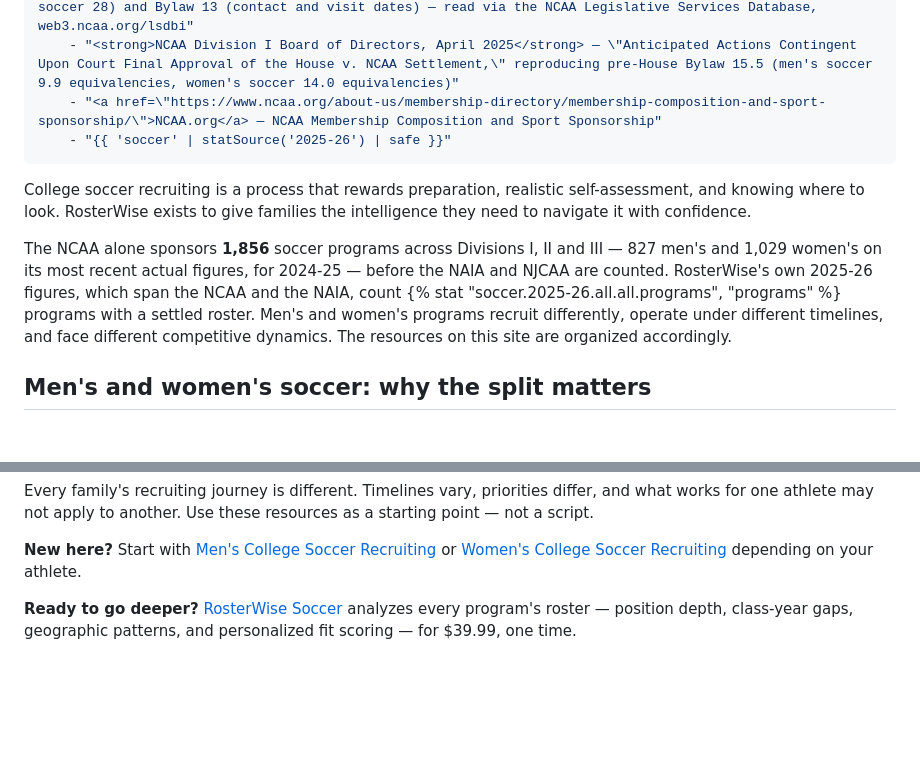
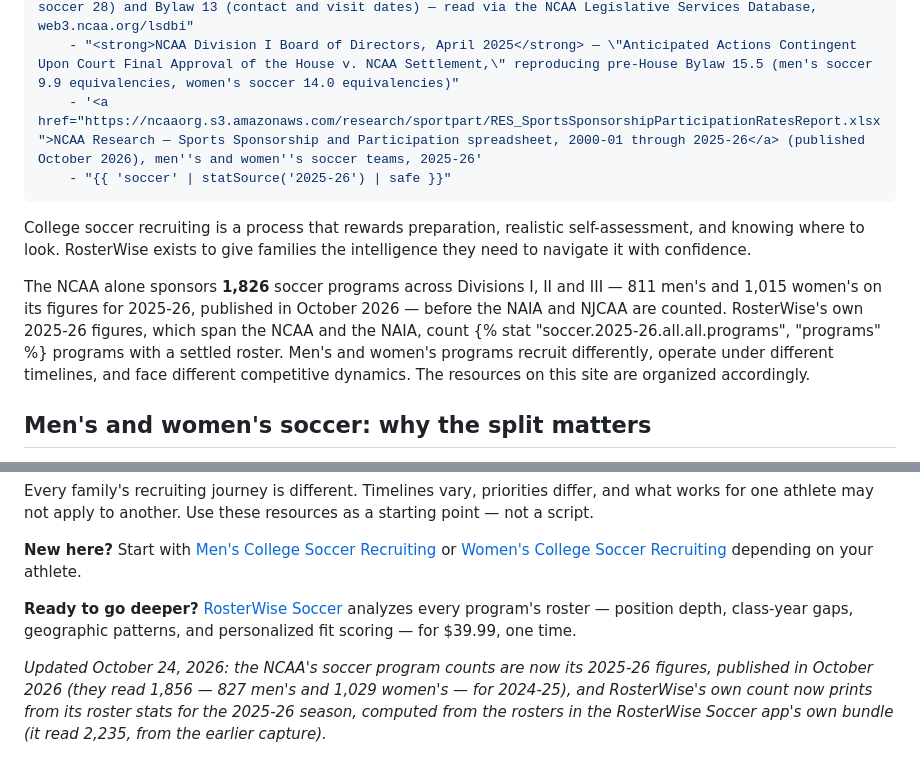
Before and after one commit to GrobeGames/rosterwise.app, a Markdown page: src/soccer/index.md, 2 parts joined by grey strips. Drawn GitHub-style; blank space fills up the shorter version.

```diff
--- a/src/soccer/index.md
+++ b/src/soccer/index.md
@@ -50,13 +50,13 @@ eleventyComputed:
   sources:
     - "<strong>2026-27 NCAA Division I Manual</strong> — Bylaw 17.2 (Roster Limitations: men's and women's soccer 28) and Bylaw 13 (contact and visit dates) — read via the NCAA Legislative Services Database, web3.ncaa.org/lsdbi"
     - "<strong>NCAA Division I Board of Directors, April 2025</strong> — \"Anticipated Actions Contingent Upon Court Final Approval of the House v. NCAA Settlement,\" reproducing pre-House Bylaw 15.5 (men's soccer 9.9 equivalencies, women's soccer 14.0 equivalencies)"
-    - "<a href=\"https://www.ncaa.org/about-us/membership-directory/membership-composition-and-sport-sponsorship/\">NCAA.org</a> — NCAA Membership Composition and Sport Sponsorship"
+    - '<a href="https://ncaaorg.s3.amazonaws.com/research/sportpart/RES_SportsSponsorshipParticipationRatesReport.xlsx">NCAA Research — Sports Sponsorship and Participation spreadsheet, 2000-01 through 2025-26</a> (published October 2026), men''s and women''s soccer teams, 2025-26'
     - "{{ 'soccer' | statSource('2025-26') | safe }}"
 ---
 
 College soccer recruiting is a process that rewards preparation, realistic self-assessment, and knowing where to look. RosterWise exists to give families the intelligence they need to navigate it with confidence.
 
-The NCAA alone sponsors **1,856** soccer programs across Divisions I, II and III — 827 men's and 1,029 women's on its most recent actual figures, for 2024-25 — before the NAIA and NJCAA are counted. RosterWise's own 2025-26 figures, which span the NCAA and the NAIA, count {% stat "soccer.2025-26.all.all.programs", "programs" %} programs with a settled roster. Men's and women's programs recruit differently, operate under different timelines, and face different competitive dynamics. The resources on this site are organized accordingly.
+The NCAA alone sponsors **1,826** soccer programs across Divisions I, II and III — 811 men's and 1,015 women's on its figures for 2025-26, published in October 2026 — before the NAIA and NJCAA are counted. RosterWise's own 2025-26 figures, which span the NCAA and the NAIA, count {% stat "soccer.2025-26.all.all.programs", "programs" %} programs with a settled roster. Men's and women's programs recruit differently, operate under different timelines, and face different competitive dynamics. The resources on this site are organized accordingly.
 
 ## Men's and women's soccer: why the split matters
 
@@ -77,3 +77,5 @@ Every family's recruiting journey is different. Timelines vary, priorities diffe
 **New here?** Start with [Men's College Soccer Recruiting](/soccer/mens/) or [Women's College Soccer Recruiting](/soccer/womens/) depending on your athlete.
 
 **Ready to go deeper?** [RosterWise Soccer](/app/) analyzes every program's roster — position depth, class-year gaps, geographic patterns, and personalized fit scoring — for $39.99, one time.
+
+*Updated October 24, 2026: the NCAA's soccer program counts are now its 2025-26 figures, published in October 2026 (they read 1,856 — 827 men's and 1,029 women's — for 2024-25), and RosterWise's own count now prints from its roster stats for the 2025-26 season, computed from the rosters in the RosterWise Soccer app's own bundle (it read 2,235, from the earlier capture).*
```
Also changed, not shown: prototypes/research/soccer-fact-log.md (+30 -4 lines), 1 other file.
